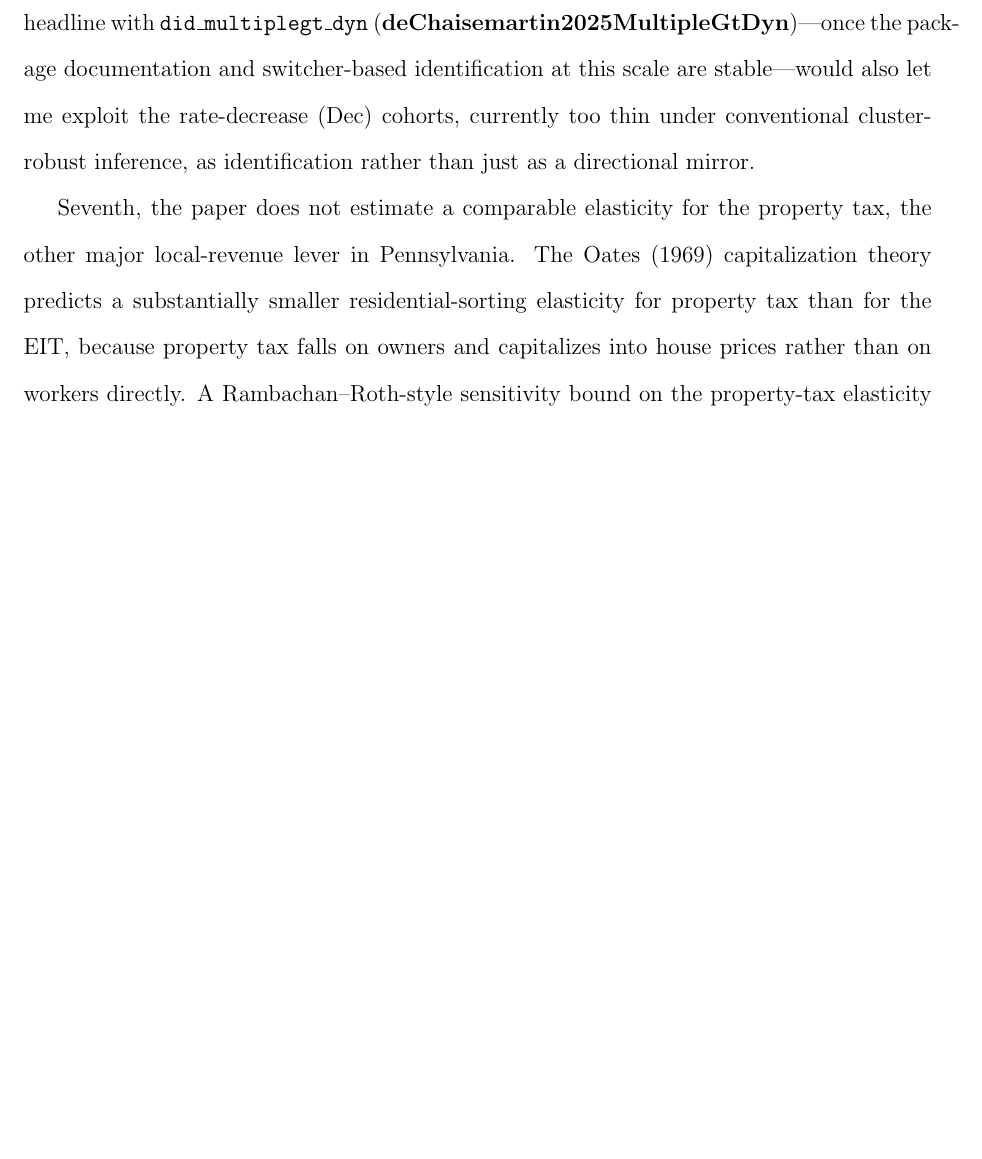
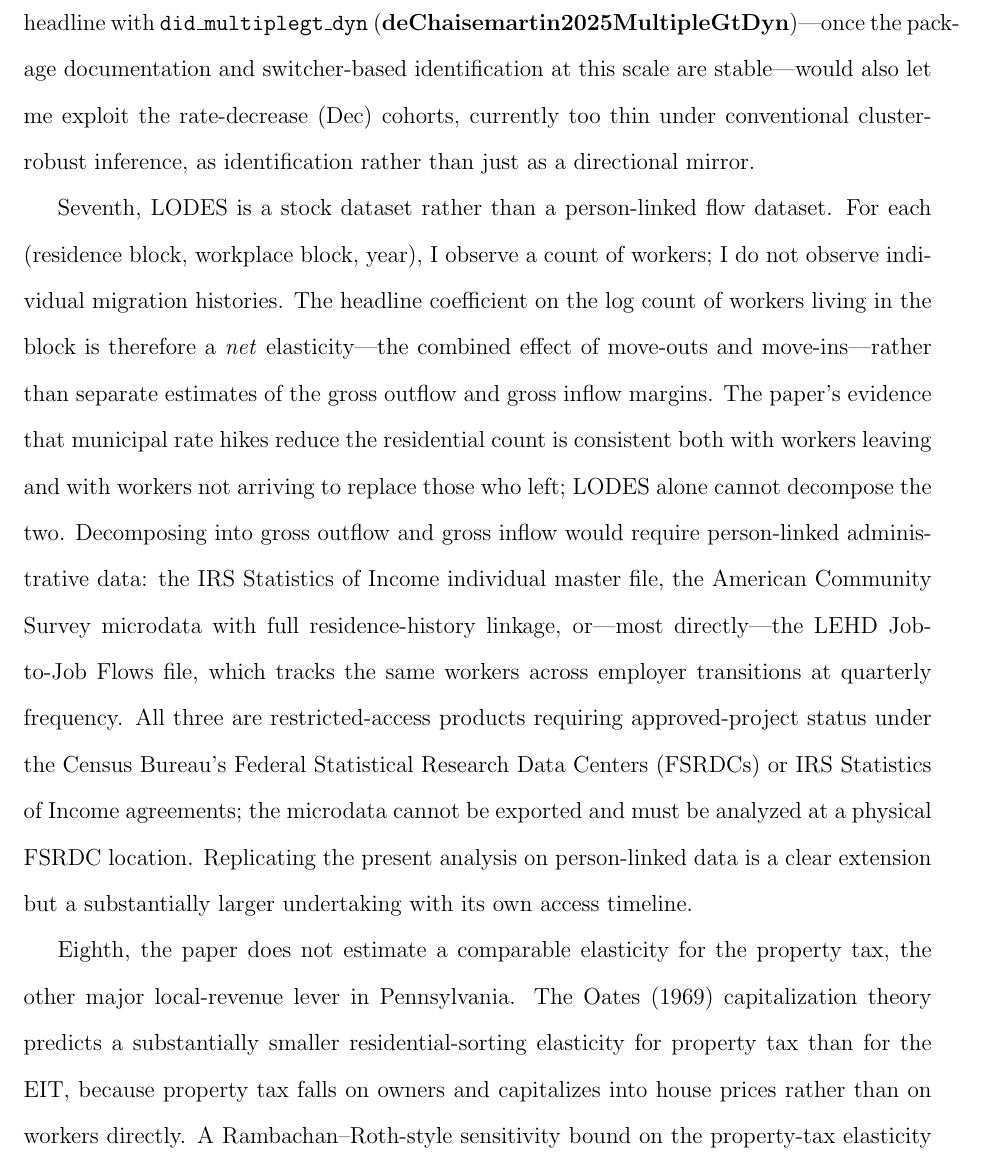
Before and after one commit to MatthewHockert/local-income-tax-migration, a LaTeX paper (paper/main.tex): part of page 71 of 156 before the commit and part of page 71 of 157 after it, cut so that both start at the same text, the shorter picture padded with empty space. Compiled offline with pdfLaTeX.

Commit message:
Add Limitation #7: LODES is stock not flow + FSRDC access requirement
LODES observes (residence-block, workplace-block, year) counts but
not person-linked migration histories, so the block-level headline
elasticity is a NET elasticity combining outflows and inflows.
Cannot decompose into gross outflow / gross inflow without
person-linked admin data (IRS SOI individual master, ACS PUMS with
residence-history linkage, or LEHD Job-to-Job Flows). All three are
restricted-access via Census FSRDC or IRS SOI agreement; require
approved-project status and physical access at an FSRDC location.
Person-linked replication is flagged as a clear extension but a
substantially larger undertaking with its own access timeline.

Renumber existing property-tax limitation to Eighth; intro updated
to 'Eight limitations merit acknowledgment.'

```diff
--- a/paper/main.tex
+++ b/paper/main.tex
@@ -2121,7 +2121,31 @@ cohorts, currently too thin under conventional cluster-robust
 inference, as identification rather than just as a directional
 mirror.
 
-Seventh, the paper does not estimate a comparable elasticity for
+Seventh, LODES is a stock dataset rather than a person-linked
+flow dataset. For each (residence block, workplace block, year), I
+observe a count of workers; I do not observe individual migration
+histories. The headline coefficient on the log count of workers
+living in the block is therefore a \emph{net} elasticity---the
+combined effect of move-outs and move-ins---rather than separate
+estimates of the gross outflow and gross inflow margins. The
+paper's evidence that municipal rate hikes reduce the residential
+count is consistent both with workers leaving and with workers not
+arriving to replace those who left; LODES alone cannot decompose
+the two. Decomposing into gross outflow and gross inflow would
+require person-linked administrative data: the IRS Statistics of
+Income individual master file, the American Community Survey
+microdata with full residence-history linkage, or---most
+directly---the LEHD Job-to-Job Flows file, which tracks the same
+workers across employer transitions at quarterly frequency. All
+three are restricted-access products requiring approved-project
+status under the Census Bureau's Federal Statistical Research Data
+Centers (FSRDCs) or IRS Statistics of Income agreements; the
+microdata cannot be exported and must be analyzed at a physical
+FSRDC location. Replicating the present analysis on
+person-linked data is a clear extension but a substantially larger
+undertaking with its own access timeline.
+
+Eighth, the paper does not estimate a comparable elasticity for
 the property tax, the other major local-revenue lever in
 Pennsylvania. The Oates (1969) capitalization theory predicts a
 substantially smaller residential-sorting elasticity for property
```
Also changed, not shown: paper/main.tex (2 more changed lines), 1 other file.
